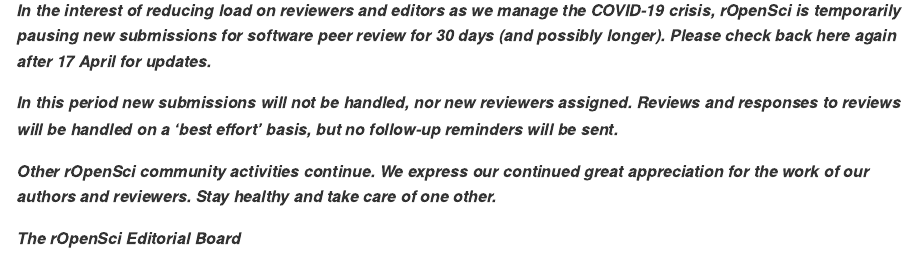
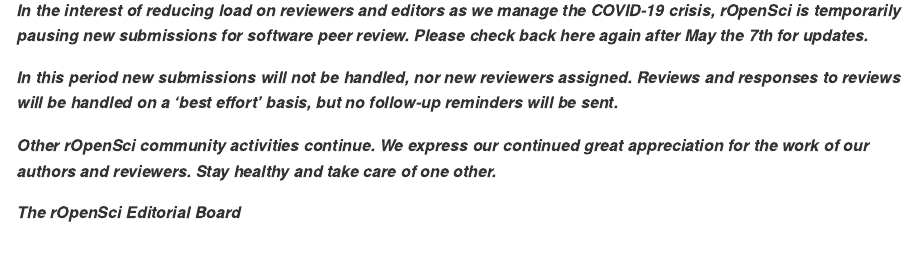
Before and after one commit to ropensci/software-review, an R Markdown document (README.Rmd): the page in a window 1100 px wide, from 80 px down. Rendered offline with R 4.5, knitr and Pandoc, with nearby package versions; some code elsewhere in the file could not run offline.

Commit message:
Update README.Rmd

```diff
--- a/README.Rmd
+++ b/README.Rmd
@@ -18,8 +18,8 @@
 ⚠️⚠️⚠️⚠️⚠️
 
 ***In the interest of reducing load on reviewers and editors as we manage the
-COVID-19 crisis, rOpenSci is temporarily pausing new submissions for software peer review
-for 30 days (and possibly longer). Please check back here again after 17 April
+COVID-19 crisis, rOpenSci is temporarily pausing new submissions for software peer review.
+Please check back here again after May the 7th
 for updates.***
 
 ***In this period new submissions will not be handled, nor new reviewers assigned.
```
